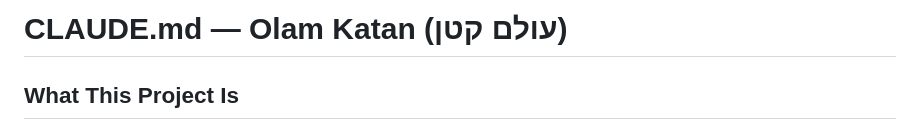
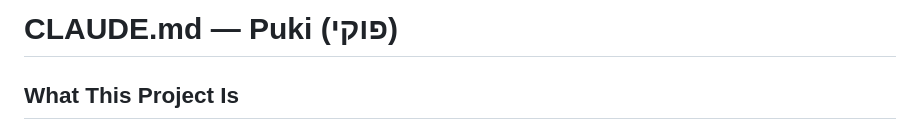
Before and after one commit to TomSadeh/puki, a Markdown page: CLAUDE.md, the part around the change. Rendered like a GitHub page.

```diff
--- a/CLAUDE.md
+++ b/CLAUDE.md
@@ -1,4 +1,4 @@
-# CLAUDE.md — Olam Katan (עולם קטן)
+# CLAUDE.md — Puki (פוקי)
 
 ## What This Project Is
 
```
Also changed, not shown: README.md (+3 -4 lines).
